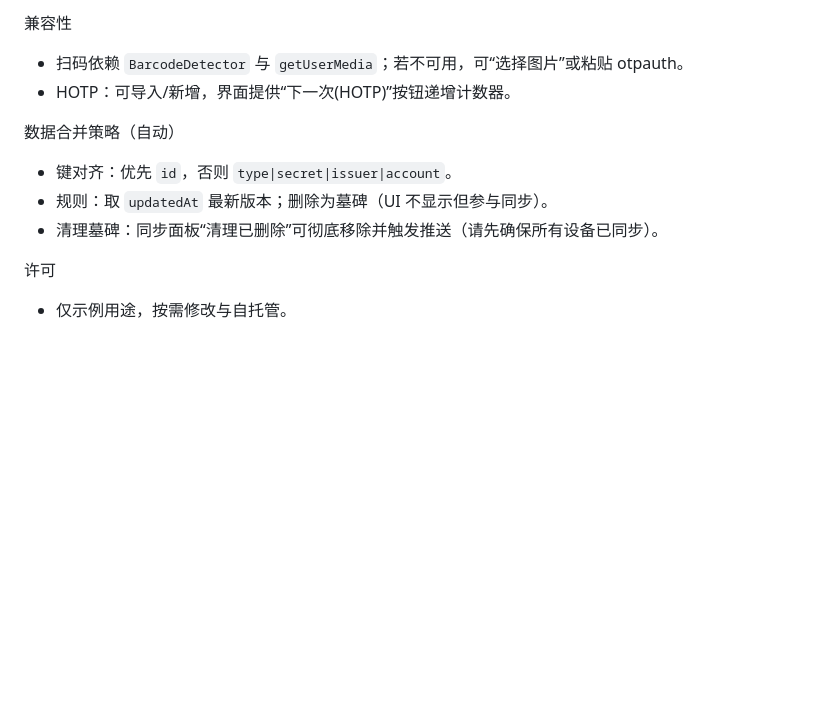
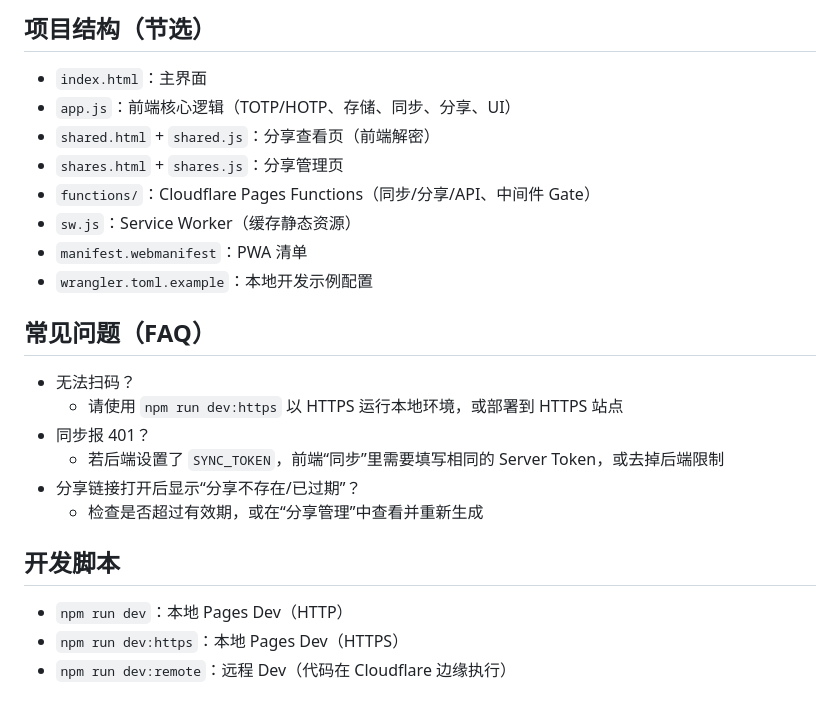
Before and after one commit to zduu/web-2fa, a Markdown page: README.md, the part around one of its changes. Rendered like a GitHub page; blank space fills up the shorter version.

```diff
--- a/README.md
+++ b/README.md
@@ -91,12 +108,23 @@ Web 2FA Authenticator（Cloudflare Pages）
 
-兼容性
-- 扫码依赖 `BarcodeDetector` 与 `getUserMedia`；若不可用，可“选择图片”或粘贴 otpauth。
-- HOTP：可导入/新增，界面提供“下一次(HOTP)”按钮递增计数器。
+## 项目结构（节选）
+- `index.html`：主界面
+- `app.js`：前端核心逻辑（TOTP/HOTP、存储、同步、分享、UI）
+- `shared.html` + `shared.js`：分享查看页（前端解密）
+- `shares.html` + `shares.js`：分享管理页
+- `functions/`：Cloudflare Pages Functions（同步/分享/API、中间件 Gate）
+- `sw.js`：Service Worker（缓存静态资源）
+- `manifest.webmanifest`：PWA 清单
+- `wrangler.toml.example`：本地开发示例配置
 
-数据合并策略（自动）
-- 键对齐：优先 `id`，否则 `type|secret|issuer|account`。
-- 规则：取 `updatedAt` 最新版本；删除为墓碑（UI 不显示但参与同步）。
-- 清理墓碑：同步面板“清理已删除”可彻底移除并触发推送（请先确保所有设备已同步）。
+## 常见问题（FAQ）
+- 无法扫码？
+  - 请使用 `npm run dev:https` 以 HTTPS 运行本地环境，或部署到 HTTPS 站点
+- 同步报 401？
+  - 若后端设置了 `SYNC_TOKEN`，前端“同步”里需要填写相同的 Server Token，或去掉后端限制
+- 分享链接打开后显示“分享不存在/已过期”？
+  - 检查是否超过有效期，或在“分享管理”中查看并重新生成
 
-许可
-- 仅示例用途，按需修改与自托管。
+## 开发脚本
+- `npm run dev`：本地 Pages Dev（HTTP）
+- `npm run dev:https`：本地 Pages Dev（HTTPS）
+- `npm run dev:remote`：远程 Dev（代码在 Cloudflare 边缘执行）
```
Also changed, not shown: other parts of README.md (+96 -79 lines).
